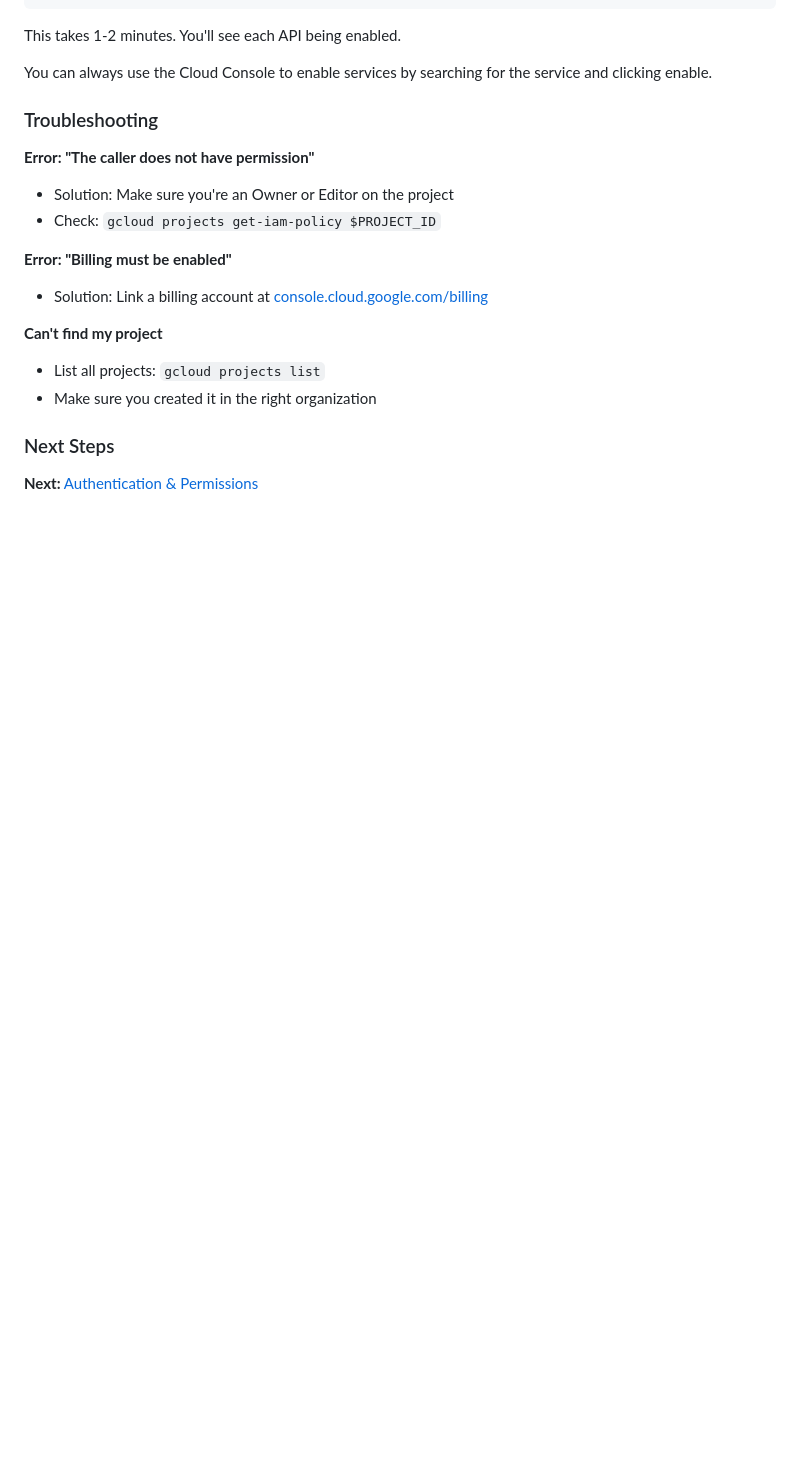
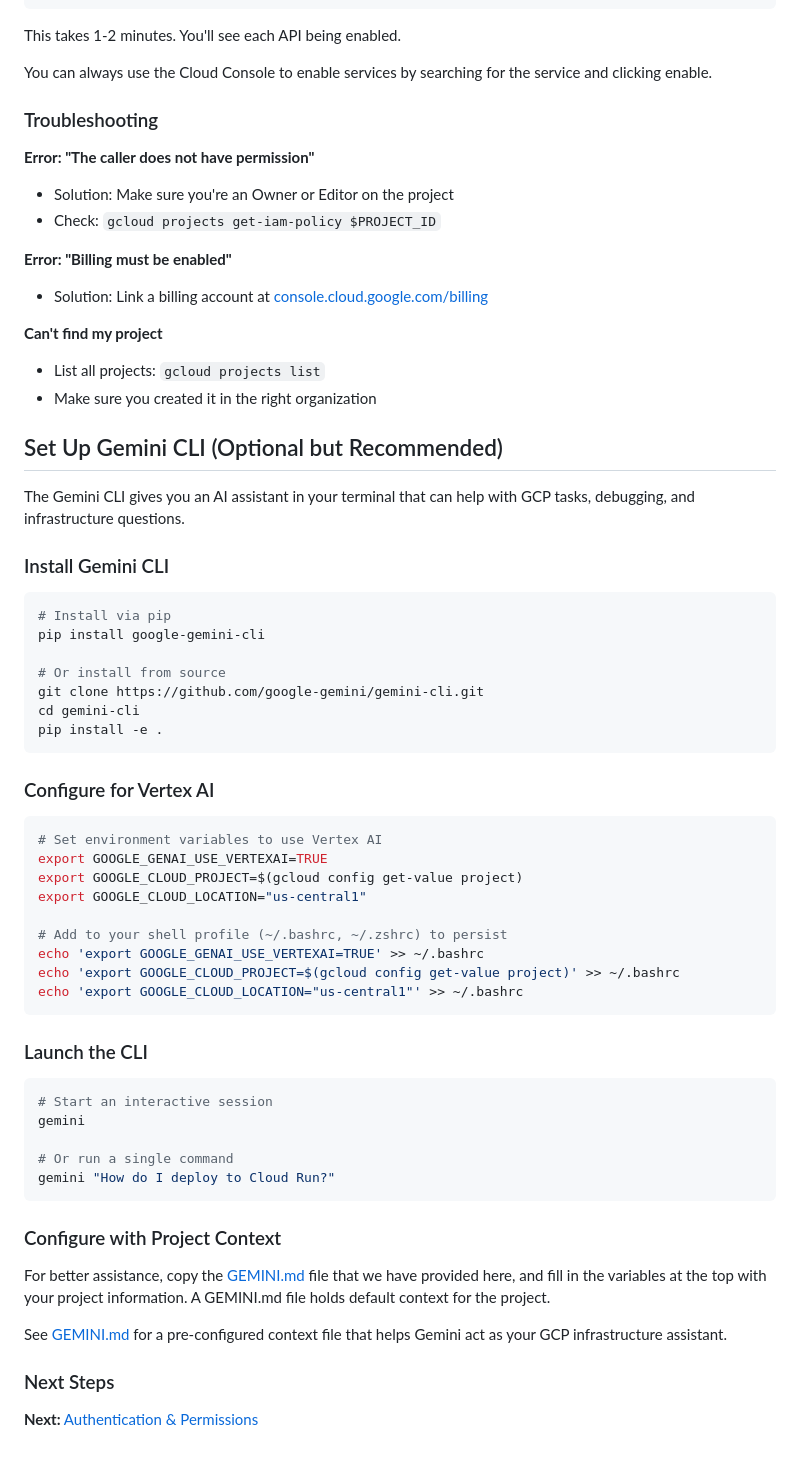
Before and after one commit to LiamConnell/compass_gcp_ai_starter_pack, a Markdown page: 1_1_Account_and_Project_Setup/README.md, the part around the change. Rendered like a GitHub page; blank space fills up the shorter version.

Commit message:
add gemini info

````diff
--- a/1_1_Account_and_Project_Setup/README.md
+++ b/1_1_Account_and_Project_Setup/README.md
@@ -120,6 +120,52 @@ You should see:
 - List all projects: `gcloud projects list`
 - Make sure you created it in the right organization
 
+## Set Up Gemini CLI (Optional but Recommended)
+
+The Gemini CLI gives you an AI assistant in your terminal that can help with GCP tasks, debugging, and infrastructure questions.
+
+### Install Gemini CLI
+
+```bash
+# Install via pip
+pip install google-gemini-cli
+
+# Or install from source
+git clone https://github.com/google-gemini/gemini-cli.git
+cd gemini-cli
+pip install -e .
+```
+
+### Configure for Vertex AI
+
+```bash
+# Set environment variables to use Vertex AI
+export GOOGLE_GENAI_USE_VERTEXAI=TRUE
+export GOOGLE_CLOUD_PROJECT=$(gcloud config get-value project)
+export GOOGLE_CLOUD_LOCATION="us-central1"
+
+# Add to your shell profile (~/.bashrc, ~/.zshrc) to persist
+echo 'export GOOGLE_GENAI_USE_VERTEXAI=TRUE' >> ~/.bashrc
+echo 'export GOOGLE_CLOUD_PROJECT=$(gcloud config get-value project)' >> ~/.bashrc
+echo 'export GOOGLE_CLOUD_LOCATION="us-central1"' >> ~/.bashrc
+```
+
+### Launch the CLI
+
+```bash
+# Start an interactive session
+gemini
+
+# Or run a single command
+gemini "How do I deploy to Cloud Run?"
+```
+
+### Configure with Project Context
+
+For better assistance, copy the [GEMINI.md](GEMINI.md) file that we have provided here, and fill in the variables at the top with your project information. A GEMINI.md file holds default context for the project.
+
+See [GEMINI.md](./GEMINI.md) for a pre-configured context file that helps Gemini act as your GCP infrastructure assistant.
+
 ### Next Steps
 
 **Next:** [Authentication & Permissions](../1_2_Authentication_and_Permissions/README.md)
````
Also changed, not shown: 1_1_Account_and_Project_Setup/GEMINI.md (added, +214 -0 lines).
